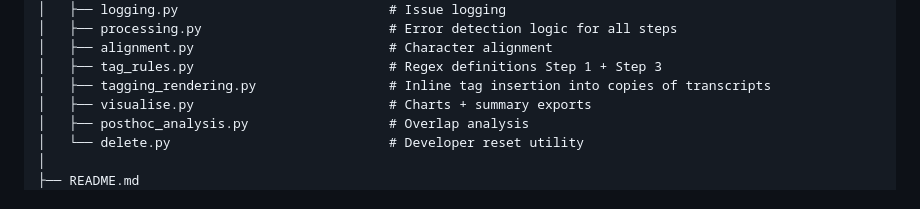
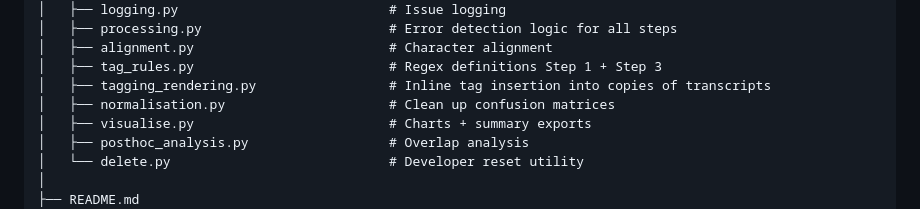
Before and after one commit to MissMaya/new_spain_fleets, a Markdown page: README.md, the part around the change. Drawn GitHub-style.

Commit message:
Brief update to readme

```diff
--- a/README.md
+++ b/README.md
@@ -174,6 +174,7 @@ Tagged transcript rendering
 │   ├── alignment.py                         # Character alignment
 │   ├── tag_rules.py                         # Regex definitions Step 1 + Step 3
 │   ├── tagging_rendering.py                 # Inline tag insertion into copies of transcripts
+│   ├── normalisation.py                     # Clean up confusion matrices
 │   ├── visualise.py                         # Charts + summary exports
 │   ├── posthoc_analysis.py                  # Overlap analysis
 │   └── delete.py                            # Developer reset utility
```
